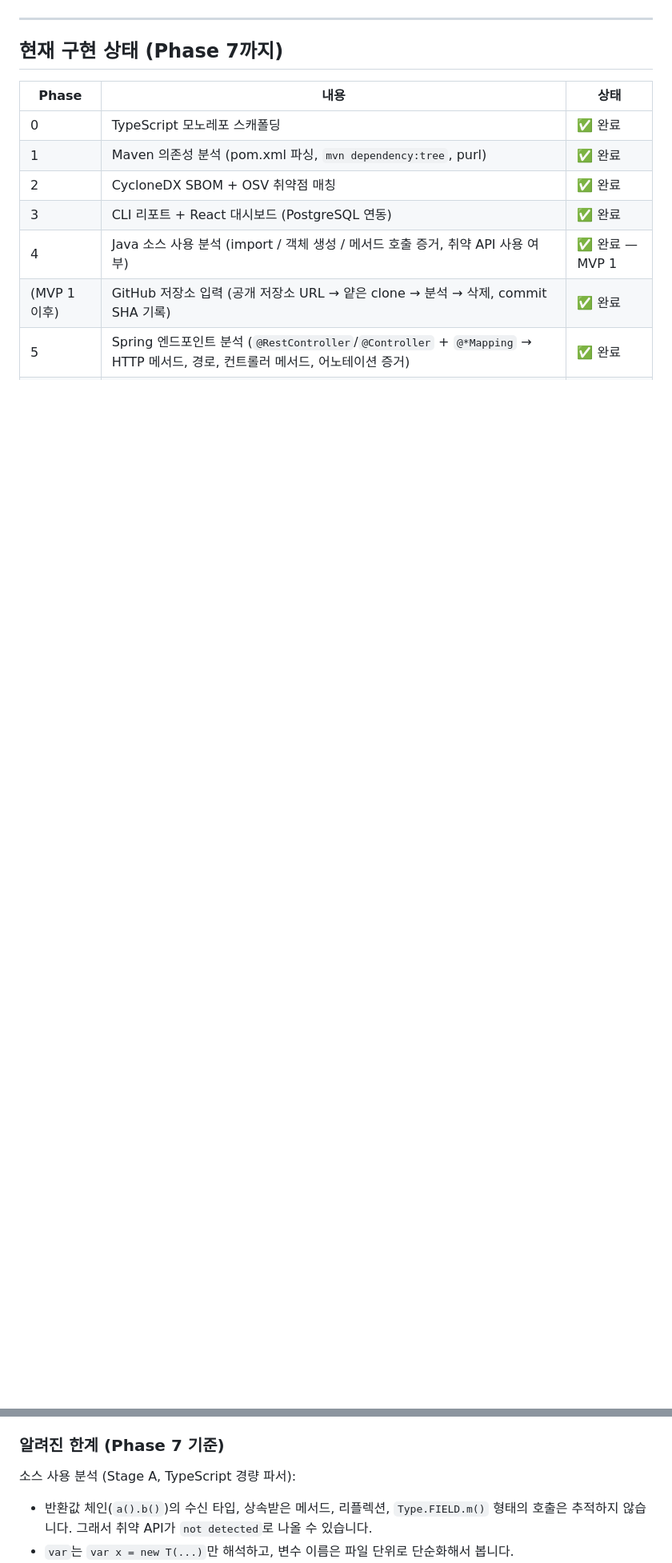
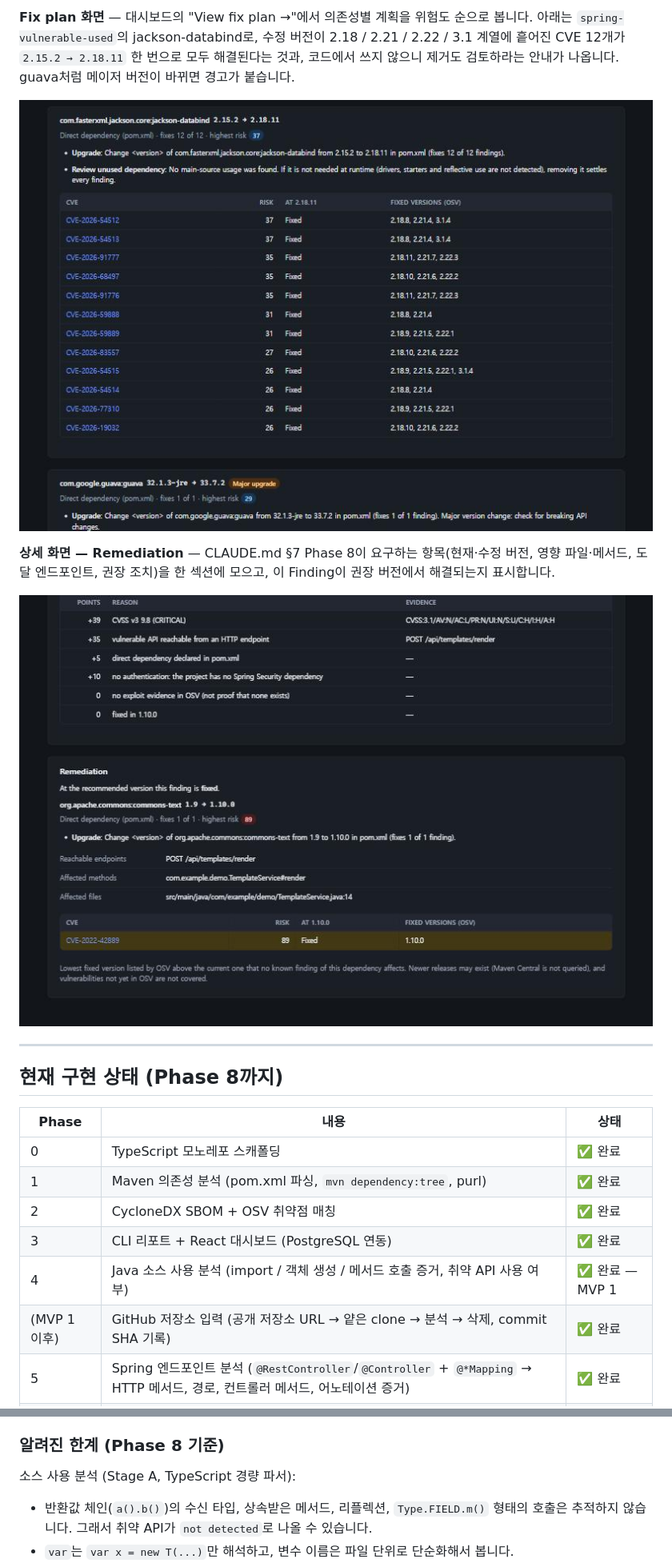
Before and after one commit to Munhangyeol/vul-trace, a Markdown page: README.md, 2 parts joined by grey strips. Shown at 80% size. GitHub-like rendering; pictures changed too: .claude/resources/web-fix-plan.jpg (added), .claude/resources/web-remediation.jpg (added); blank space fills up the shorter version.

Commit message:
docs: add Phase 8 fix plan demo and screenshots to README
Co-Authored-By: Claude Opus 5.5 <noreply@anthropic.com>

```diff
--- a/README.md
+++ b/README.md
@@ -82,6 +99,14 @@ CVE-2022-42889  org.apache.commons:commons-text@1.9  risk 89
+**Fix plan 화면** — 대시보드의 "View fix plan →"에서 의존성별 계획을 위험도 순으로 봅니다. 아래는 `spring-vulnerable-used`의 jackson-databind로, 수정 버전이 2.18 / 2.21 / 2.22 / 3.1 계열에 흩어진 CVE 12개가 `2.15.2 → 2.18.11` 한 번으로 모두 해결된다는 것과, 코드에서 쓰지 않으니 제거도 검토하라는 안내가 나옵니다. guava처럼 메이저 버전이 바뀌면 경고가 붙습니다.
+
+![Fix plan](./.claude/resources/web-fix-plan.jpg)
+
+**상세 화면 — Remediation** — CLAUDE.md §7 Phase 8이 요구하는 항목(현재·수정 버전, 영향 파일·메서드, 도달 엔드포인트, 권장 조치)을 한 섹션에 모으고, 이 Finding이 권장 버전에서 해결되는지 표시합니다.
+
+![Remediation](./.claude/resources/web-remediation.jpg)
+
 ---
 
-## 현재 구현 상태 (Phase 7까지)
+## 현재 구현 상태 (Phase 8까지)
 
 | Phase | 내용 | 상태 |
 |---|---|---|
@@ -245,7 +273,7 @@ clone한 저장소는 신뢰할 수 없는 입력으로 다룹니다.
 - 받은 코드는 빌드하거나 실행하지 않습니다. 파일 5만 개 / 500 MiB를 넘으면 분석하지 않고 실패로 기록합니다. clone은 OS 임시 폴더에 만들고 스캔이 끝나면(실패해도) 지웁니다.
 - 분석한 commit SHA를 스캔 결과(`scan_jobs.commit_sha`)에 남기고, 의존성 증거 경로는 임시 폴더가 아니라 저장소 기준(`pom.xml`)으로 저장합니다.
 
-### 알려진 한계 (Phase 7 기준)
+### 알려진 한계 (Phase 8 기준)
 
 소스 사용 분석 (Stage A, TypeScript 경량 파서):
 
```
Also changed, not shown: other parts of README.md (+38 -9 lines).
